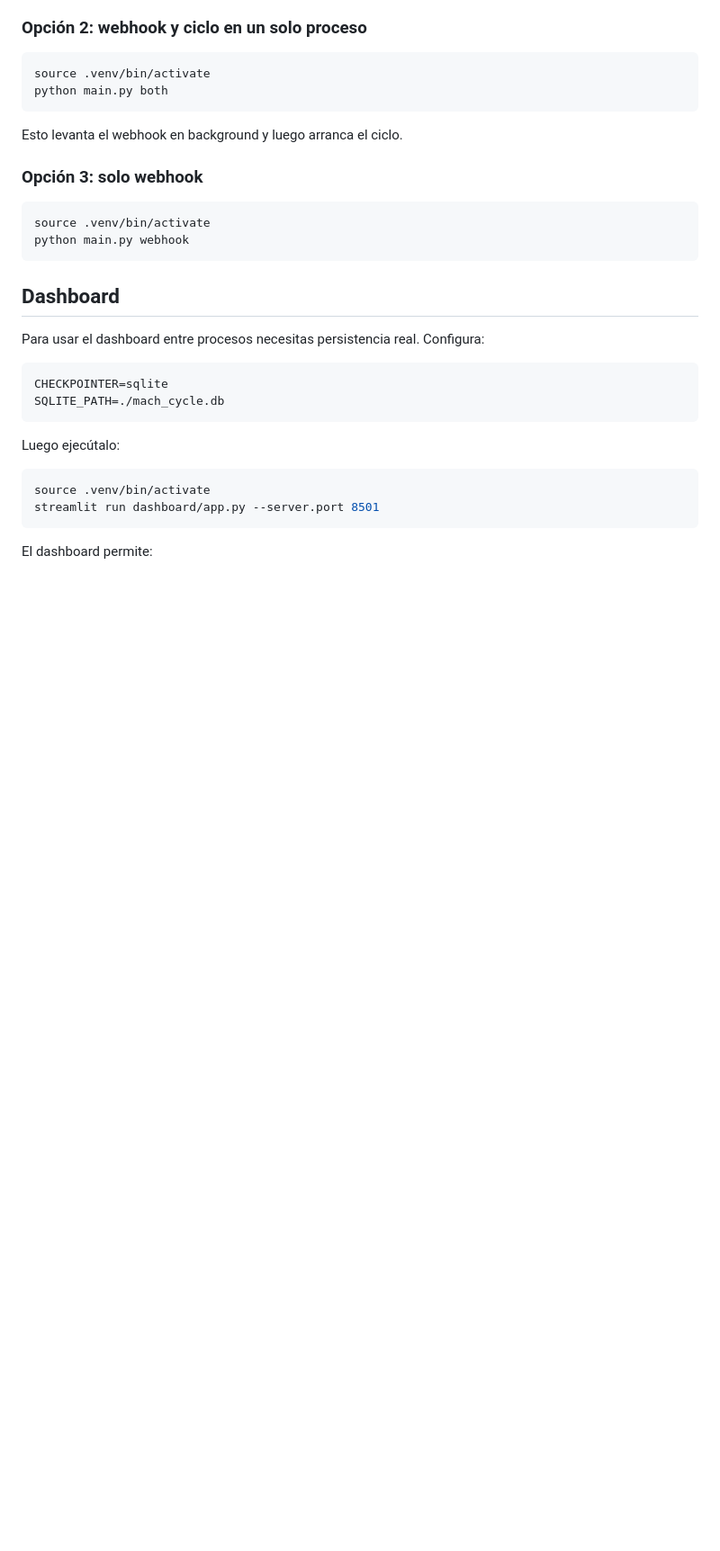
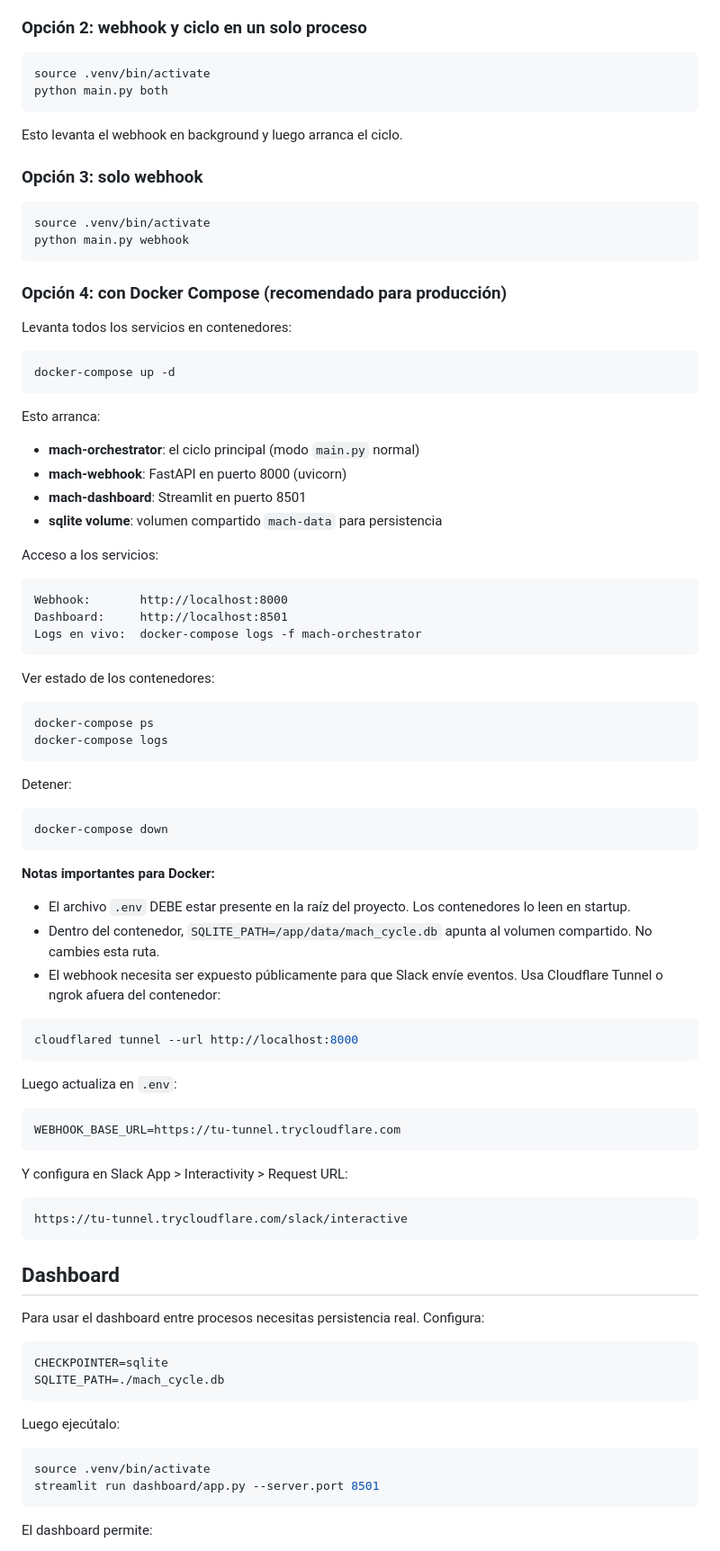
Before and after one commit to jvillarzun/TestLangChainV1, a Markdown page: README.md, the part around the change. Shown at 90% size. GitHub-like rendering; blank space fills up the shorter version.

Commit message:
update readme docker-compose

````diff
--- a/README.md
+++ b/README.md
@@ -183,6 +183,64 @@ source .venv/bin/activate
 python main.py webhook
 ```
 
+### Opción 4: con Docker Compose (recomendado para producción)
+
+Levanta todos los servicios en contenedores:
+
+```bash
+docker-compose up -d
+```
+
+Esto arranca:
+
+- **mach-orchestrator**: el ciclo principal (modo `main.py` normal)
+- **mach-webhook**: FastAPI en puerto 8000 (uvicorn)
+- **mach-dashboard**: Streamlit en puerto 8501
+- **sqlite volume**: volumen compartido `mach-data` para persistencia
+
+Acceso a los servicios:
+
+```text
+Webhook:       http://localhost:8000
+Dashboard:     http://localhost:8501
+Logs en vivo:  docker-compose logs -f mach-orchestrator
+```
+
+Ver estado de los contenedores:
+
+```bash
+docker-compose ps
+docker-compose logs
+```
+
+Detener:
+
+```bash
+docker-compose down
+```
+
+**Notas importantes para Docker:**
+
+- El archivo `.env` DEBE estar presente en la raíz del proyecto. Los contenedores lo leen en startup.
+- Dentro del contenedor, `SQLITE_PATH=/app/data/mach_cycle.db` apunta al volumen compartido. No cambies esta ruta.
+- El webhook necesita ser expuesto públicamente para que Slack envíe eventos. Usa Cloudflare Tunnel o ngrok afuera del contenedor:
+
+```bash
+cloudflared tunnel --url http://localhost:8000
+```
+
+Luego actualiza en `.env`:
+
+```env
+WEBHOOK_BASE_URL=https://tu-tunnel.trycloudflare.com
+```
+
+Y configura en Slack App > Interactivity > Request URL:
+
+```text
+https://tu-tunnel.trycloudflare.com/slack/interactive
+```
+
 ## Dashboard
 
 Para usar el dashboard entre procesos necesitas persistencia real. Configura:
````
